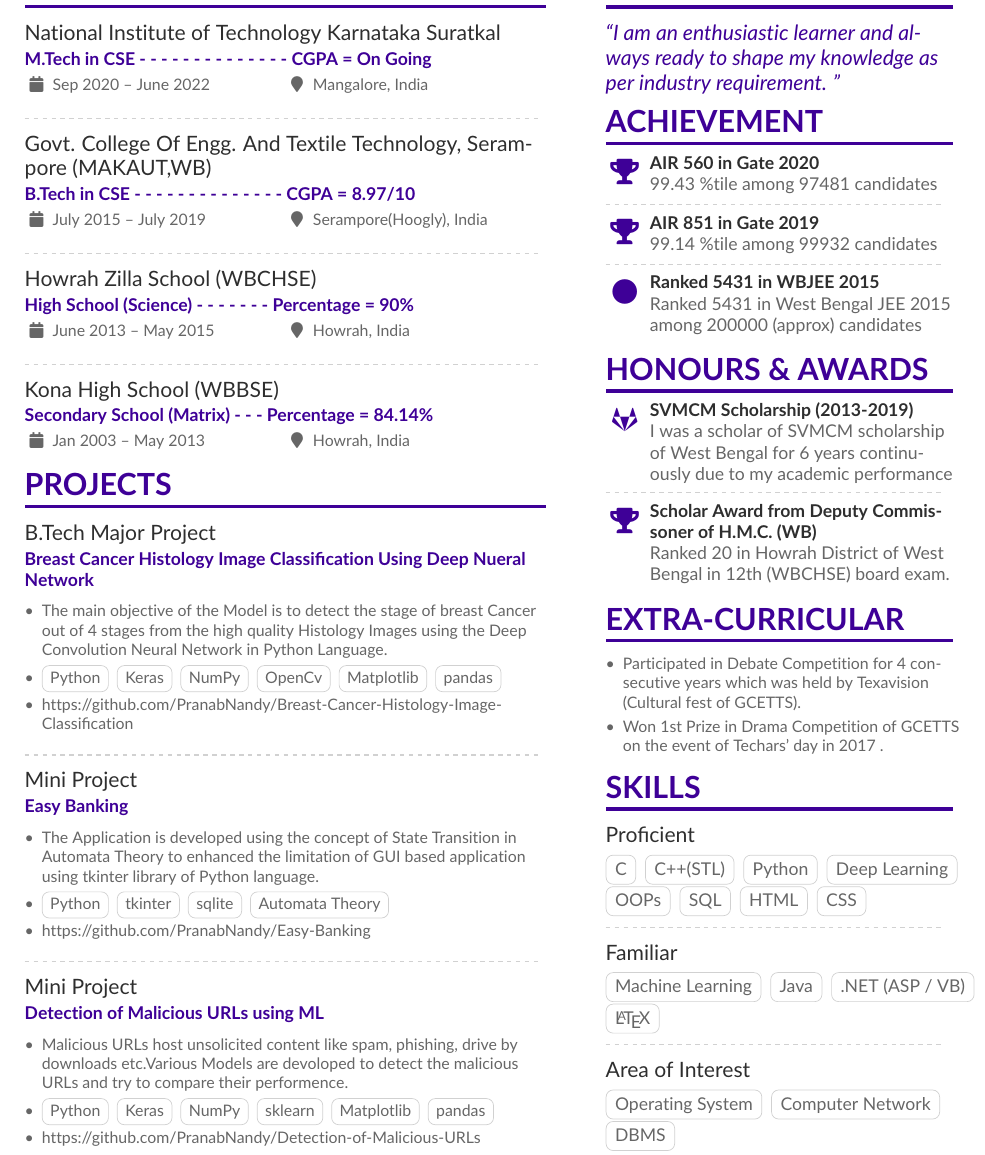
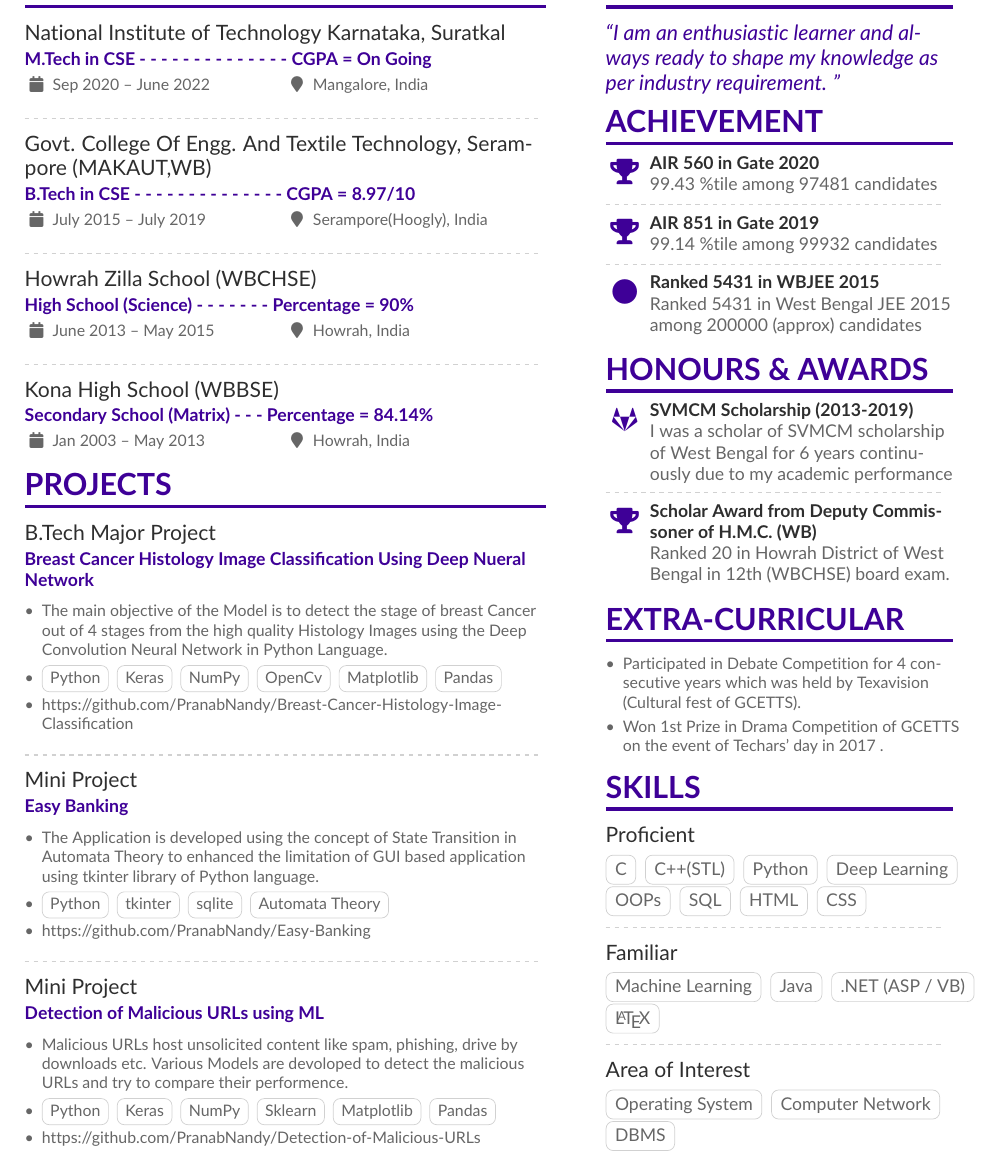
Before and after one commit to PranabNandy/CS702---Computing-Lab, a LaTeX CV (Assignment1/Mycv.tex): part of the page, cut so that both start at the same text. Compiled offline with pdfLaTeX.

Commit message:
Add files via upload

```diff
--- a/Assignment1/Mycv.tex
+++ b/Assignment1/Mycv.tex
@@ -58,7 +58,7 @@
 \begin{paracol}{2}
 
 \cvsection{Education}
-\cvevent{National Institute of Technology Karnataka Suratkal} {M.Tech  in CSE - - - - - - - - - - - - - -   CGPA = On Going} {Sep 2020 -- June 2022} {Mangalore, India}
+\cvevent{National Institute of Technology Karnataka, Suratkal} {M.Tech  in CSE - - - - - - - - - - - - - -   CGPA = On Going} {Sep 2020 -- June 2022} {Mangalore, India}
 \divider
 
 \cvevent{Govt. College Of Engg. And Textile Technology, Serampore (MAKAUT,WB)}{B.Tech in CSE - - - - - - - - - - - - - -  CGPA = 8.97/10 }{July 2015 -- July 2019}{Serampore(Hoogly), India}
@@ -80,7 +80,7 @@
 \cvtag{NumPy}
 \cvtag{OpenCv}
 \cvtag{Matplotlib}
-\cvtag{pandas}
+\cvtag{Pandas}
 \item
 https://github.com/PranabNandy/Breast-Cancer-Histology-Image-Classification
 \end{itemize}
@@ -103,14 +103,14 @@ https://github.com/PranabNandy/Breast-Cancer-Histology-Image-Classification
 \cvevent{Mini Project}{Detection of Malicious URLs using ML}{}{}
 \begin{itemize}
 	\item Malicious URLs host unsolicited
-	content like spam, phishing, drive by downloads etc.Various Models are devoloped to detect the malicious URLs and try to compare their performence.
+	content like spam, phishing, drive by downloads etc. Various Models are devoloped to detect the malicious URLs and try to compare their performence.
 	\item
 	\cvtag{Python}
 	\cvtag{ Keras }
 	\cvtag{NumPy}
-	\cvtag{sklearn}
+	\cvtag{Sklearn}
 	\cvtag{Matplotlib}
-	\cvtag{pandas}
+	\cvtag{Pandas}
 	\item https://github.com/PranabNandy/Detection-of-Malicious-URLs
 \end{itemize}
 
```
